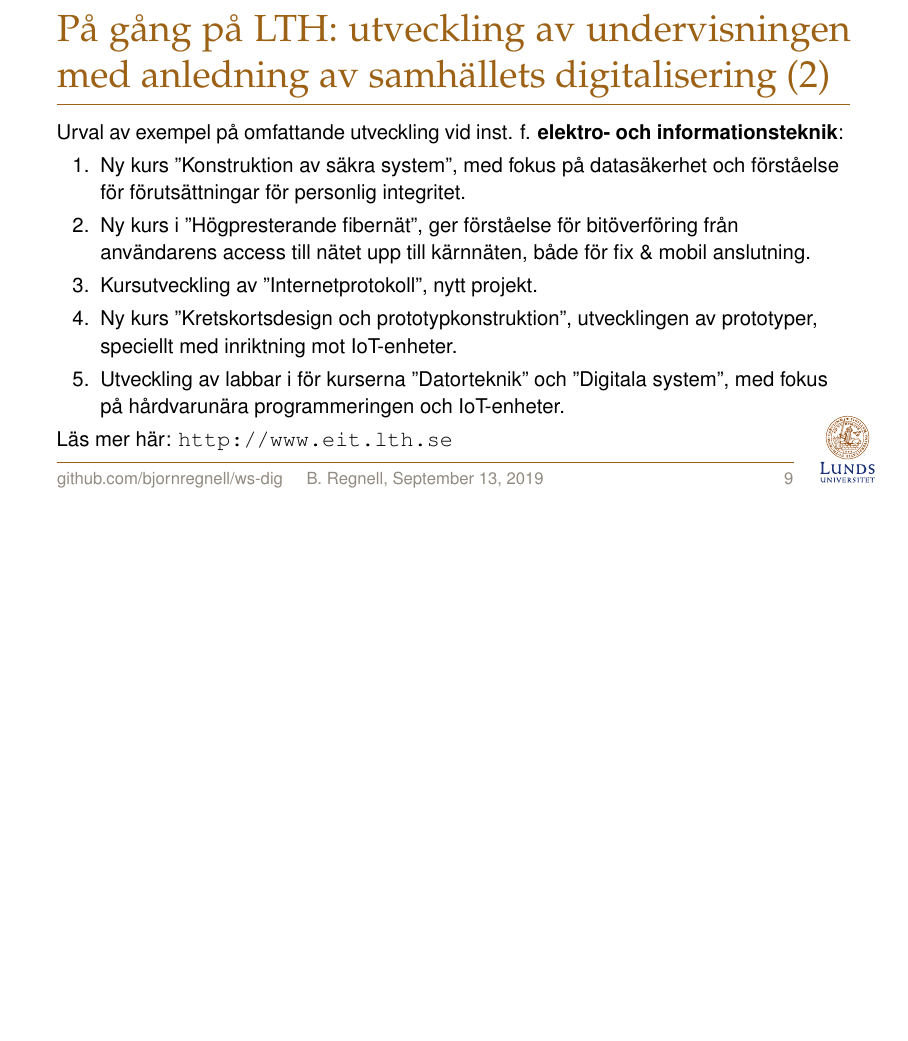
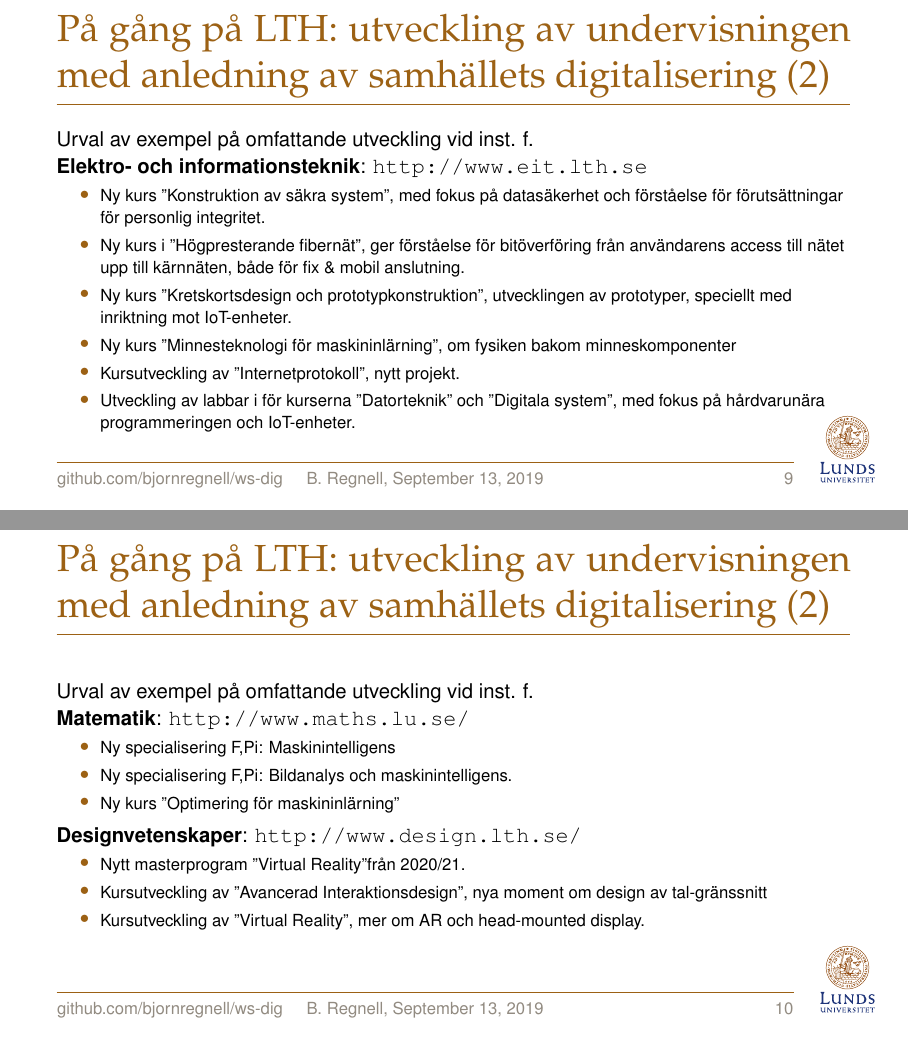
Before and after one commit to bjornregnell/ws-dig, LaTeX slides (src/2019-09-13/main.tex): page 11 of 19 before the commit and pages 11 and 12 of 20 after it, the two joined at a grey line, the shorter picture padded with empty space. Compiled offline with pdfLaTeX.

Commit message:
add dev point from maths and design

```diff
--- a/src/2019-09-13/main.tex
+++ b/src/2019-09-13/main.tex
@@ -155,24 +155,36 @@ english=false,              % [true] / false    English / Swedish logo
     \item Ny kurs i ''Webbprogrammering'', vt 2019.
     \item Ny kurs i ''Intelligenta Autonoma System'', från 2020/21.
     \item Nytt masterprogram i ''Maskininlärning'', från 2020/21.
-  \end{enumerate}
-  Läs mer här: \url{http://cs.lth.se}
+  \end{itemize}
 \end{Slide}
 
 \begin{Slide}{På gång på LTH: utveckling av undervisningen med anledning av samhällets digitalisering (2)}
-  Urval av exempel på omfattande utveckling vid inst. f. \textbf{elektro- och informationsteknik}:
-  \begin{enumerate}
+  Urval av exempel på omfattande utveckling vid inst. f. \\ \textbf{Elektro- och informationsteknik}: \url{http://w  ww.eit.lth.se}
+  \begin{itemize}\footnotesize
     \item Ny kurs ''Konstruktion av säkra system'', med fokus på datasäkerhet och förståelse för förutsättningar för personlig integritet.
     \item Ny kurs i ''Högpresterande fibernät'', ger förståelse för bitöverföring från användarens access till nätet upp till kärnnäten, både för fix \& mobil anslutning.
+    \item Ny kurs ''Kretskortsdesign och prototypkonstruktion'', utvecklingen av prototyper, speciellt med inriktning mot IoT-enheter.
+    \item Ny kurs ''Minnesteknologi för maskininlärning'', om fysiken bakom minneskomponenter
     \item Kursutveckling av ''Internetprotokoll'', nytt projekt.
-    \item Ny kurs ''Kretskortsdesign och prototypkonstruktion'', utvecklingen av prototyper, speciellt med inriktning mot IoT-enheter.
     \item Utveckling av labbar i för kurserna ''Datorteknik''  och ''Digitala system'', med fokus på hårdvarunära programmeringen och IoT-enheter.
-  \end{enumerate}
-  Läs mer här: \url{http://www.eit.lth.se}
+  \end{itemize}
 \end{Slide}
 
 
-
+\begin{Slide}{På gång på LTH: utveckling av undervisningen med anledning av samhällets digitalisering (2)}
+  Urval av exempel på omfattande utveckling vid inst. f. \\ \textbf{Matematik}: \url{http://www.maths.lu.se/}
+  \begin{itemize}\footnotesize
+    \item   Ny specialisering F,Pi: Maskinintelligens
+    \item Ny specialisering F,Pi: Bildanalys och maskinintelligens.
+    \item Ny kurs ''Optimering för maskininlärning''
+  \end{itemize}
+ \textbf{Designvetenskaper}: \url{http://www.design.lth.se/}
+  \begin{itemize}\footnotesize
+    \item Nytt masterprogram ''Virtual Reality''från 2020/21.
+    \item Kursutveckling av ''Avancerad Interaktionsdesign'', nya moment om design av tal-gränssnitt
+    \item Kursutveckling av ''Virtual Reality'', mer om AR och head-mounted display.
+  \end{itemize}
+\end{Slide}
 
 
 \begin{Slide}{Några strategiskt frågor för LTH}
```
Also changed, not shown: src/2019-09-13/main.tex (4 more changed lines).
